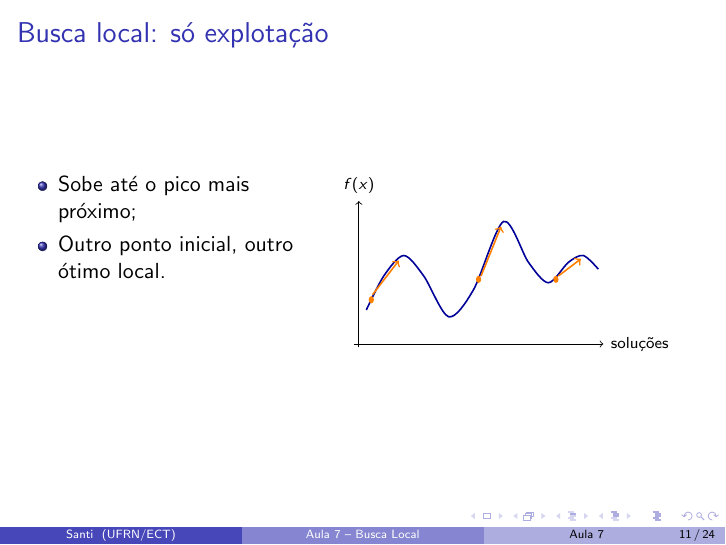
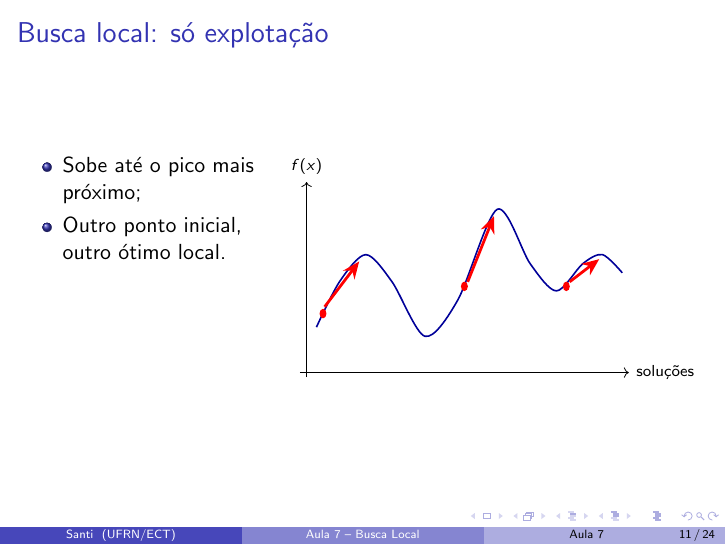
Before and after one commit to santiect/ect2524, LaTeX slides (content/aulas/07-busca-local/slides/aula07.tex): page 11 of 24. Compiled offline with pdfLaTeX.

Commit message:
Aula 7: setas vermelhas e maiores na figura de explotação
Co-Authored-By: Claude Sonnet 5.5 <noreply@anthropic.com>

```diff
--- a/content/aulas/07-busca-local/slides/aula07.tex
+++ b/content/aulas/07-busca-local/slides/aula07.tex
@@ -13,6 +13,7 @@
 \usepackage{listings}
 \usepackage{xcolor}
 \usepackage{tikz}
+\usetikzlibrary{arrows.meta}
 \usepackage{graphicx}
 
 \lstset{
@@ -217,21 +218,21 @@
 \begin{frame}
 	\frametitle{Busca local: só explotação}
 	\begin{columns}[T]
-	\begin{column}{0.45\textwidth}
+	\begin{column}{0.36\textwidth}
 	\begin{itemize}
 		\item Sobe até o pico mais próximo;
 		\item Outro ponto inicial, outro ótimo local.
 	\end{itemize}
 	\end{column}
-	\begin{column}{0.55\textwidth}
-	\begin{tikzpicture}[xscale=0.44,yscale=0.6]
+	\begin{column}{0.62\textwidth}
+	\begin{tikzpicture}[xscale=0.58,yscale=0.8]
 		\paisagem
-		\fill[orange] (0.5,1.3) circle (3pt);
-		\draw[->,orange,thick] (0.55,1.45) -- (1.6,2.45);
-		\fill[orange] (4.8,1.9) circle (3pt);
-		\draw[->,orange,thick] (4.9,2.0) -- (5.7,3.45);
-		\fill[orange] (7.9,1.9) circle (3pt);
-		\draw[->,orange,thick] (8.0,2.0) -- (8.9,2.5);
+		\fill[red] (0.5,1.3) circle (3pt);
+		\draw[-{Stealth[length=3mm,width=2.5mm]},red,line width=1.4pt] (0.55,1.45) -- (1.6,2.45);
+		\fill[red] (4.8,1.9) circle (3pt);
+		\draw[-{Stealth[length=3mm,width=2.5mm]},red,line width=1.4pt] (4.9,2.0) -- (5.7,3.45);
+		\fill[red] (7.9,1.9) circle (3pt);
+		\draw[-{Stealth[length=3mm,width=2.5mm]},red,line width=1.4pt] (8.0,2.0) -- (8.9,2.5);
 	\end{tikzpicture}
 	\end{column}
 	\end{columns}
```
